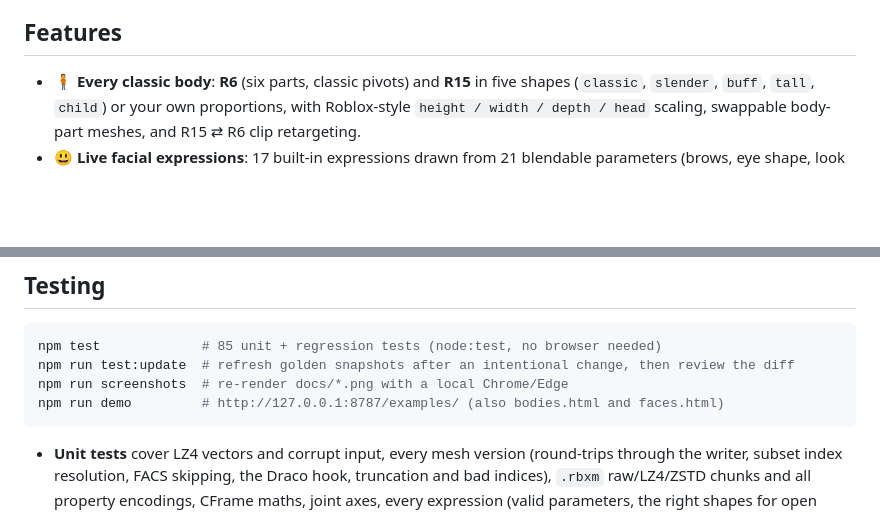
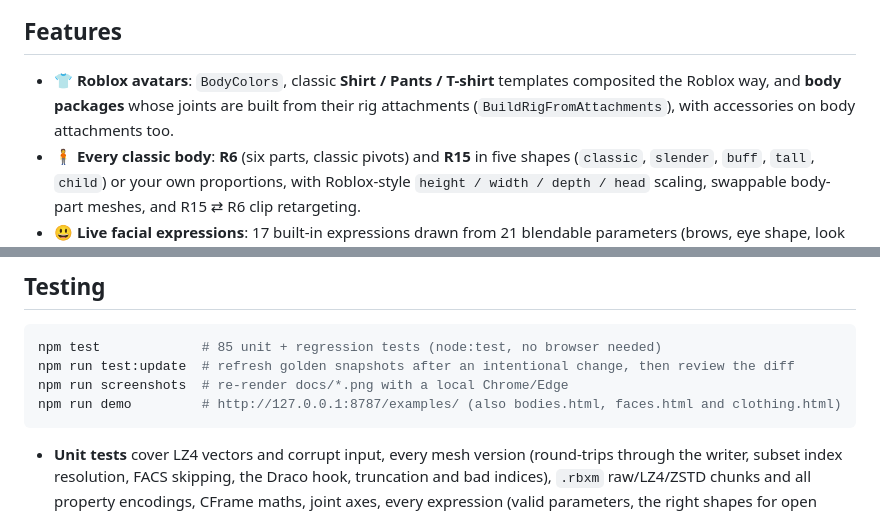
Before and after one commit to dimasma0305/blockrig, a Markdown page: README.md, 2 parts joined by grey strips. Drawn GitHub-style; blank space fills up the shorter version.

````diff
--- a/README.md
+++ b/README.md
@@ -48,6 +48,7 @@ The 3D thumbnails you can export from Roblox are static OBJ files: no skeleton,
 
 ## Features
 
+- 👕 **Roblox avatars**: `BodyColors`, classic **Shirt / Pants / T-shirt** templates composited the Roblox way, and **body packages** whose joints are built from their rig attachments (`BuildRigFromAttachments`), with accessories on body attachments too.
 - 🧍 **Every classic body**: **R6** (six parts, classic pivots) and **R15** in five shapes (`classic`, `slender`, `buff`, `tall`, `child`) or your own proportions, with Roblox-style `height / width / depth / head` scaling, swappable body-part meshes, and R15 ⇄ R6 clip retargeting.
 - 😃 **Live facial expressions**: 17 built-in expressions drawn from 21 blendable parameters (brows, eye shape, look direction, wink, `><` and `x` eyes, mouth curve/open/skew, teeth, tongue, blush, tears, sweat), with automatic blinking, talking, smooth fades and `face:` markers inside clips. Works on BlockRig heads or as a decal on any head.
 - 🦴 **R15 skeleton** with Motor6D-style joints. Poses are written in the character's own axes (`{ RightUpperArm: [Math.PI, 0, 0] }` is "arm straight up"), whatever way each bone's local axes point.
@@ -304,7 +343,7 @@ flowchart LR
 npm test             # 85 unit + regression tests (node:test, no browser needed)
 npm run test:update  # refresh golden snapshots after an intentional change, then review the diff
 npm run screenshots  # re-render docs/*.png with a local Chrome/Edge
-npm run demo         # http://127.0.0.1:8787/examples/ (also bodies.html and faces.html)
+npm run demo         # http://127.0.0.1:8787/examples/ (also bodies.html, faces.html and clothing.html)
 ```
 
 - **Unit tests** cover LZ4 vectors and corrupt input, every mesh version (round-trips through the writer, subset index resolution, FACS skipping, the Draco hook, truncation and bad indices), `.rbxm` raw/LZ4/ZSTD chunks and all property encodings, CFrame maths, joint axes, every expression (valid parameters, the right shapes for open mouths, `x` and `><` eyes), face blending, blinking, look/talk, face markers and decals, every body shape and scale (feet on the floor, symmetry, parts on their joints), R6 pivots, retargeting, body-part swaps, skinning at rest and in motion, retargeting, accessories, easing curves, interpolation, looping, priorities, weights, fades, markers and root motion.
````
Also changed, not shown: other parts of README.md (+39 -1 lines), AGENTS.md (+7 -3 lines), CHANGELOG.md (+11 -0 lines), docs/clothing.png (added), 9 other files.
